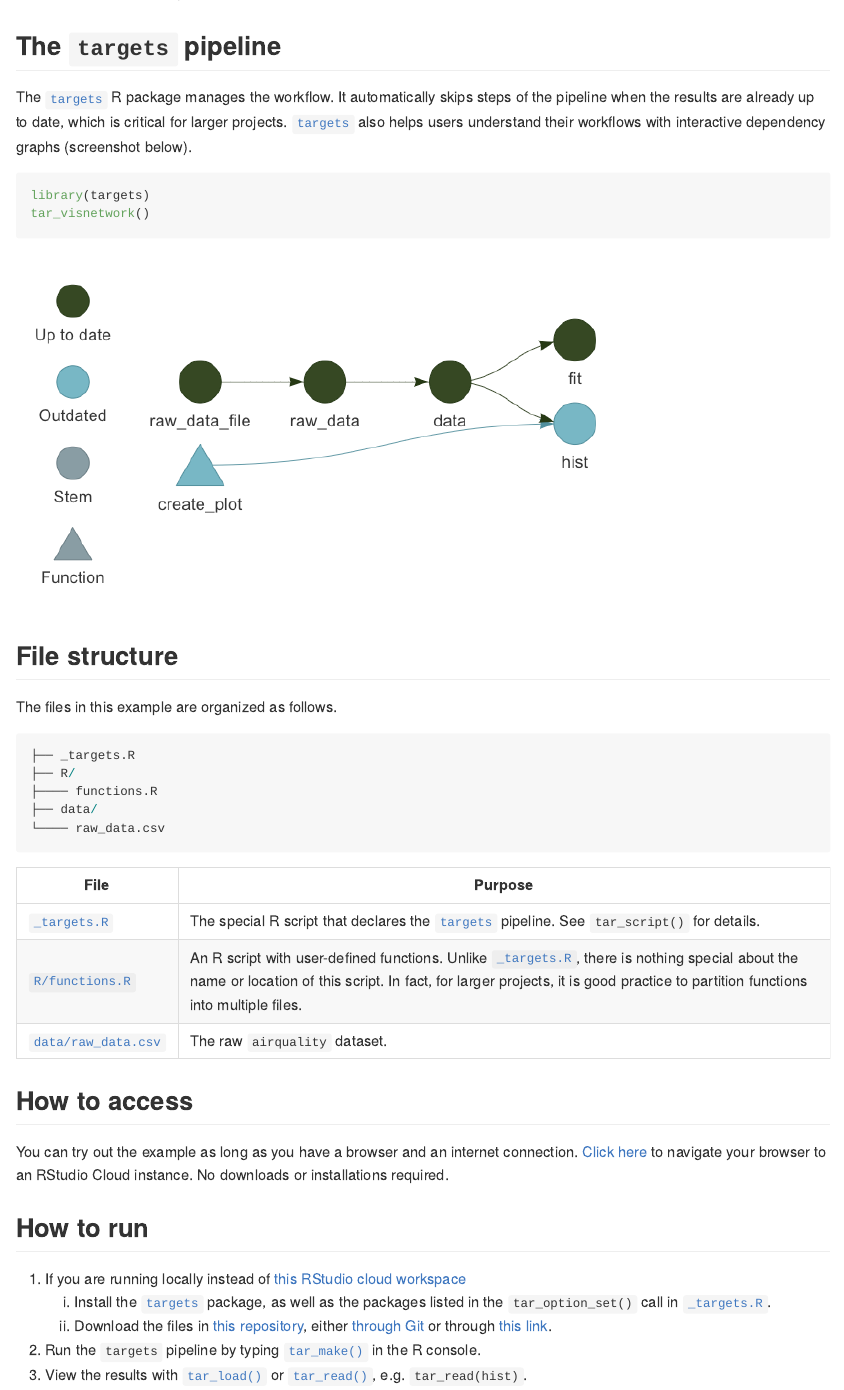
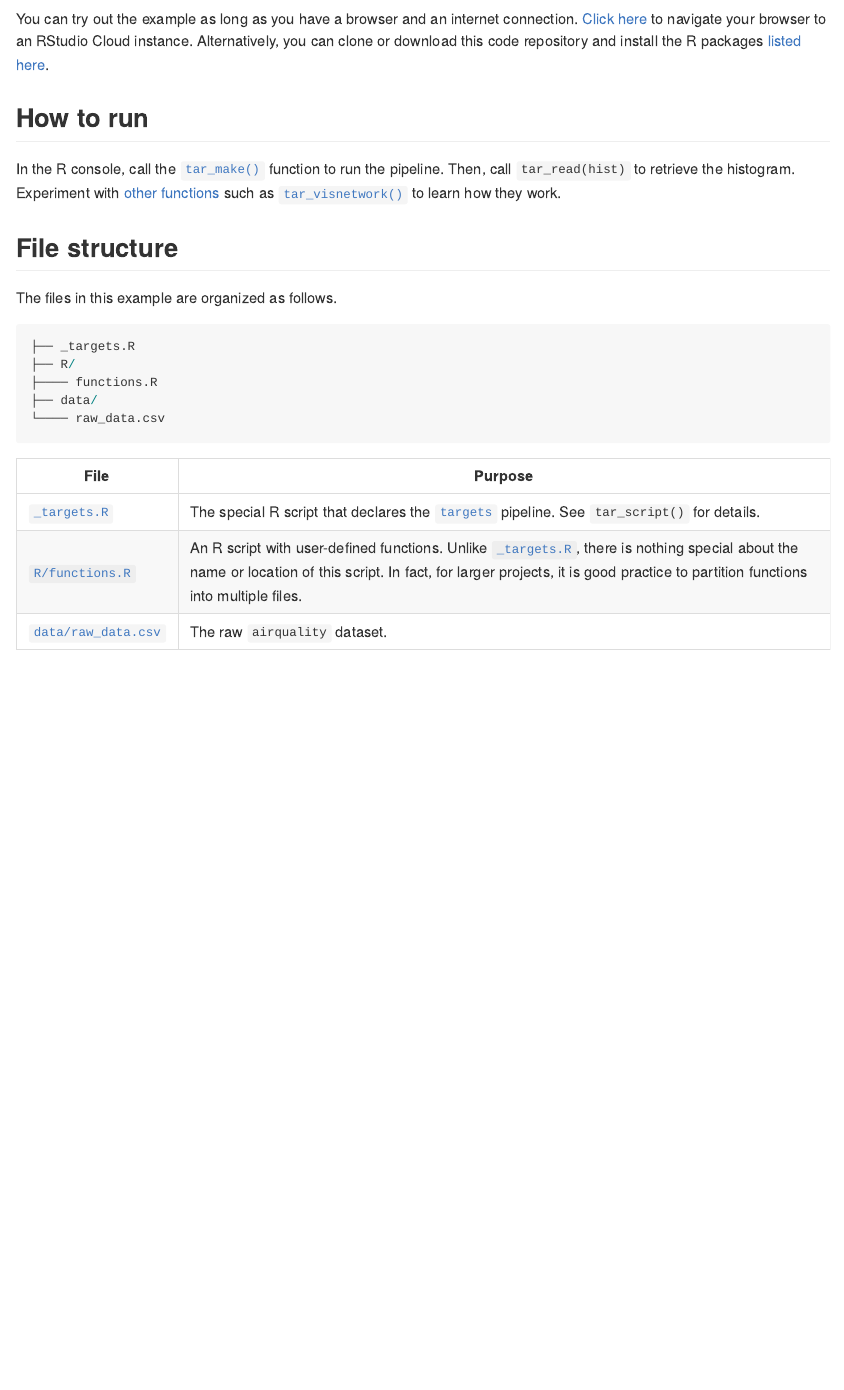
Before and after one commit to wlandau/targets-minimal, an R Markdown document (README.Rmd): the page in a window 1100 px wide, from 160 px down before the commit and from 240 px down after it. The pictures show the output file README.md that the author committed with the source, drawn offline in the style of GitHub; badge pictures from the web are left out.

Commit message:
Simplify readme

````diff
--- a/README.Rmd
+++ b/README.Rmd
@@ -15,17 +15,13 @@ knitr::opts_chunk$set(
 
 This repository is an example data analysis workflow with [`targets`](https://github.com/wlandau/targets). The pipeline reads the data from a file, preprocesses it, visualizes it, and fits a regression model.
 
-## The `targets` pipeline
+## How to access
 
-The [`targets`](https://github.com/wlandau/targets) R package manages the workflow. It automatically skips steps of the pipeline when the results are already up to date, which is critical for larger projects. [`targets`](https://github.com/wlandau/targets) also helps users understand their workflows with interactive dependency graphs (screenshot below).
+You can try out the example as long as you have a browser and an internet connection. [Click here](https://rstudio.cloud/project/1430691) to navigate your browser to an RStudio Cloud instance. Alternatively, you can clone or download this code repository and install the R packages [listed here](https://github.com/wlandau/targets-minimal/blob/03835c2aa4679dcf3f28c623a06d7505b18bee17/DESCRIPTION#L25-L30).
 
+## How to run
 
-```{r, eval = FALSE}
-library(targets)
-tar_visnetwork()
-```
-
-![](./images/graph.png)
+In the R console, call the [`tar_make()`](https://wlandau.github.io/targets/reference/tar_make.html) function to run the pipeline. Then, call `tar_read(hist)` to retrieve the histogram. Experiment with [other functions](https://wlandau.github.io/targets/reference/index.html) such as [`tar_visnetwork()`](https://wlandau.github.io/targets/reference/tar_visnetwork.html) to learn how they work.
 
 ## File structure
 
@@ -44,15 +40,3 @@ File | Purpose
 [`_targets.R`](https://github.com/wlandau/targets-minimal/blob/main/_targets.R) | The special R script that declares the [`targets`](https://github.com/wlandau/targets) pipeline. See `tar_script()` for details.
 [`R/functions.R`](https://github.com/wlandau/targets-minimal/blob/main/R/functions.R) | An R script with user-defined functions. Unlike [`_targets.R`](https://github.com/wlandau/targets-minimal/blob/main/_targets.R), there is nothing special about the name or location of this script. In fact, for larger projects, it is good practice to partition functions into multiple files.
 [`data/raw_data.csv`](https://github.com/wlandau/targets-minimal/blob/main/data/raw_data.csv) | The raw `airquality` dataset.
-
-## How to access
-
-You can try out the example as long as you have a browser and an internet connection. [Click here](https://rstudio.cloud/project/1430691) to navigate your browser to an RStudio Cloud instance. No downloads or installations required.
-
-## How to run
-
-1. If you are running locally instead of [this RStudio cloud workspace](https://rstudio.cloud/project/1430691)
-    1. Install the [`targets`](https://github.com/wlandau/targets) package, as well as the packages listed in the `tar_option_set()` call in [`_targets.R`](https://github.com/wlandau/targets-minimal/blob/main/_targets.R).
-    1. Download the files in [this repository](https://github.com/wlandau/targets-minimal), either [through Git](https://happygitwithr.com/existing-github-first.html#new-rstudio-project-via-git-clone) or through [this link](https://github.com/wlandau/targets-minimal/archive/main.zip).
-1. Run the `targets` pipeline by typing [`tar_make()`](https://wlandau.github.io/targets/reference/tar_make.html) in the R console.
-1. View the results with [`tar_load()`](https://wlandau.github.io/targets/reference/tar_load.html) or [`tar_read()`](https://wlandau.github.io/targets/reference/tar_read.html), e.g. `tar_read(hist)`.
````
Also changed, not shown: README.md, images/graph.png (deleted).
